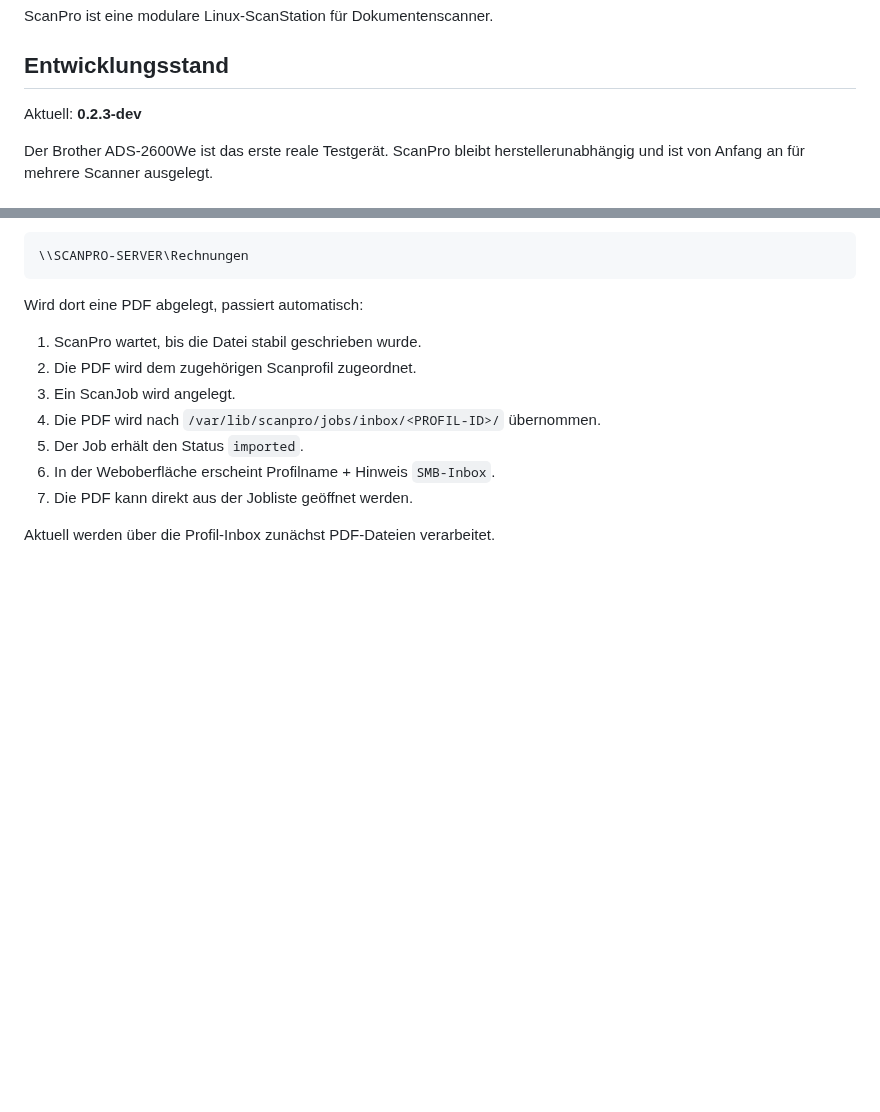
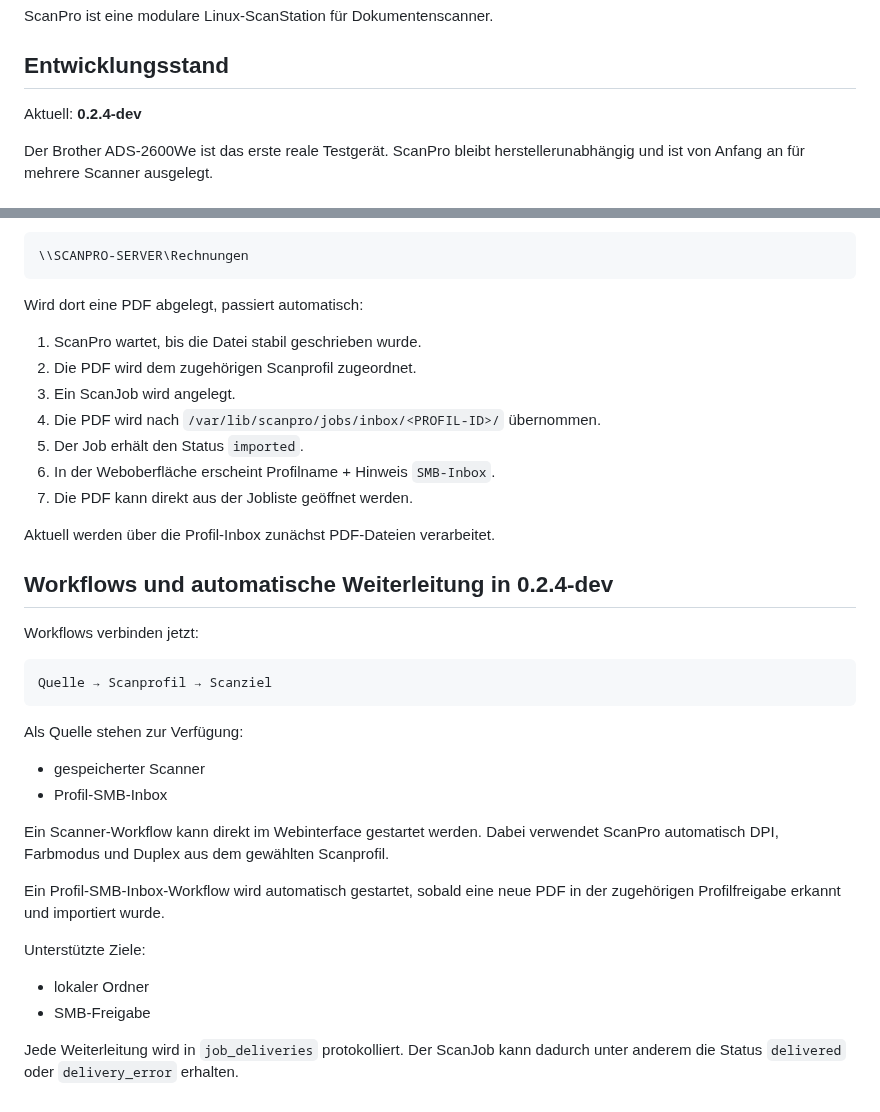
Before and after one commit to Markus4771/ScanPro, a Markdown page: README.md, 2 parts joined by grey strips. Drawn GitHub-style; blank space fills up the shorter version.

Commit message:
Document workflows and delivery in 0.2.4-dev

````diff
--- a/README.md
+++ b/README.md
@@ -4,7 +4,7 @@ ScanPro ist eine modulare Linux-ScanStation für Dokumentenscanner.
 
 ## Entwicklungsstand
 
-Aktuell: **0.2.3-dev**
+Aktuell: **0.2.4-dev**
 
 Der Brother ADS-2600We ist das erste reale Testgerät. ScanPro bleibt herstellerunabhängig und ist von Anfang an für mehrere Scanner ausgelegt.
 
@@ -259,3 +259,28 @@ Wird dort eine PDF abgelegt, passiert automatisch:
 7. Die PDF kann direkt aus der Jobliste geöffnet werden.
 
 Aktuell werden über die Profil-Inbox zunächst PDF-Dateien verarbeitet.
+
+
+## Workflows und automatische Weiterleitung in 0.2.4-dev
+
+Workflows verbinden jetzt:
+
+```text
+Quelle → Scanprofil → Scanziel
+```
+
+Als Quelle stehen zur Verfügung:
+
+- gespeicherter Scanner
+- Profil-SMB-Inbox
+
+Ein Scanner-Workflow kann direkt im Webinterface gestartet werden. Dabei verwendet ScanPro automatisch DPI, Farbmodus und Duplex aus dem gewählten Scanprofil.
+
+Ein Profil-SMB-Inbox-Workflow wird automatisch gestartet, sobald eine neue PDF in der zugehörigen Profilfreigabe erkannt und importiert wurde.
+
+Unterstützte Ziele:
+
+- lokaler Ordner
+- SMB-Freigabe
+
+Jede Weiterleitung wird in `job_deliveries` protokolliert. Der ScanJob kann dadurch unter anderem die Status `delivered` oder `delivery_error` erhalten.
````
